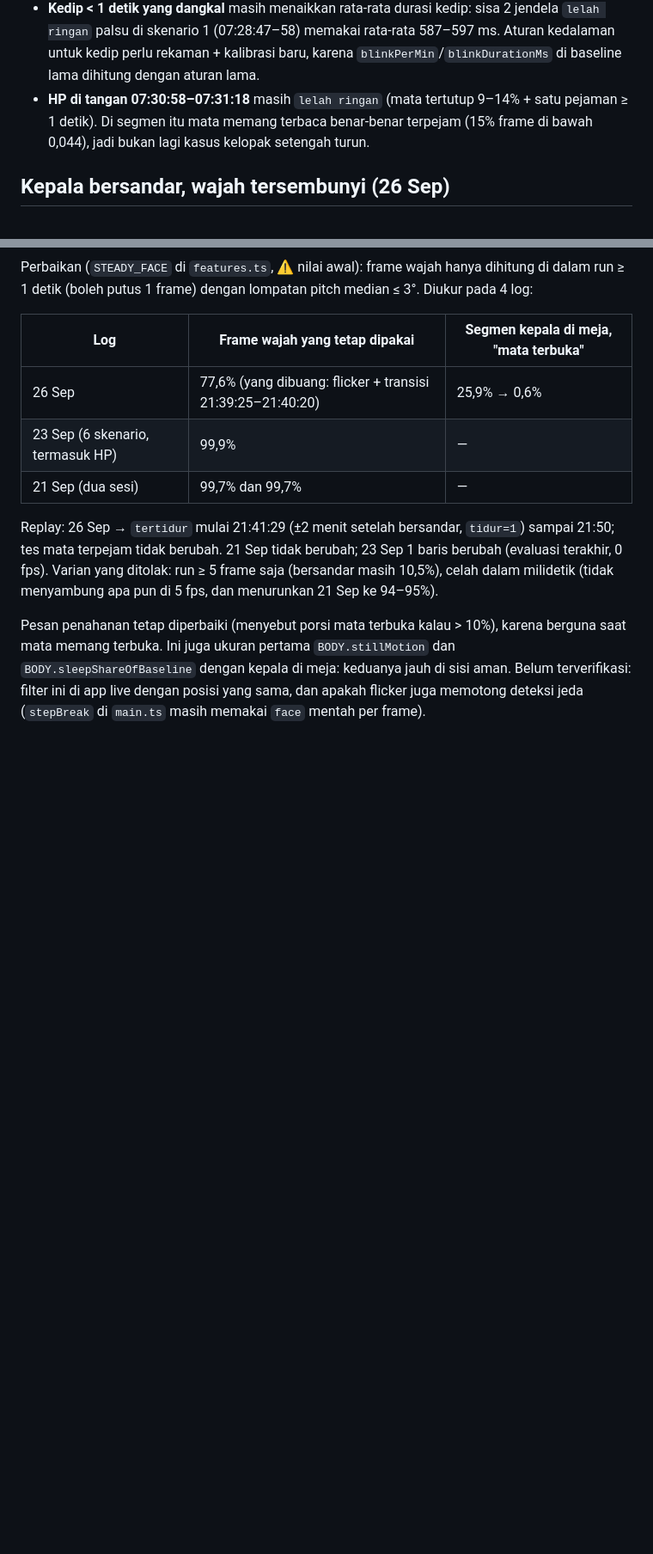
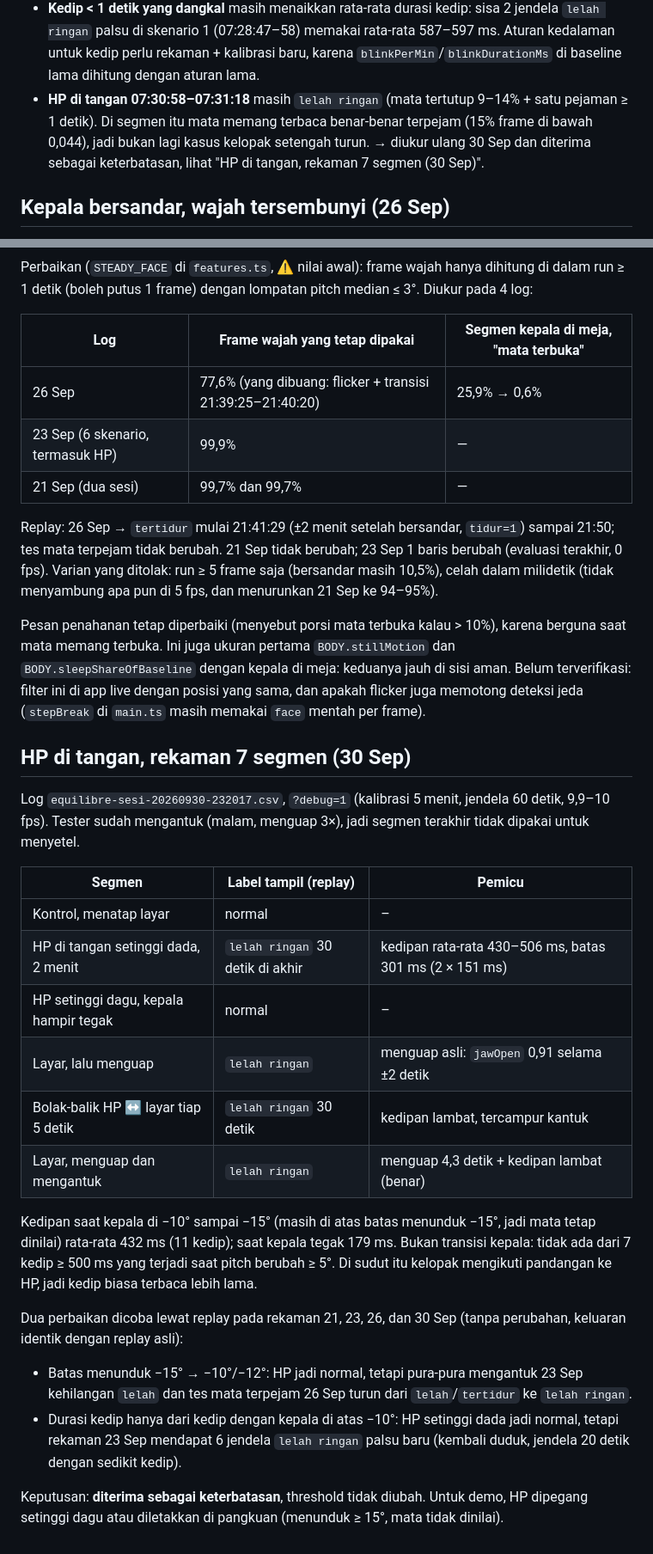
Before and after one commit to yayangacor/Equilibre, a Markdown page: docs/tuning-notes.md, 2 parts joined by grey strips. Shown at 86% size. Rendered like a GitHub page; blank space fills up the shorter version.

Commit message:
docs: HP held at chest height is a known limitation
The 30 Sep recording shows slow blinks with the head at -10..-15 deg while
looking at a phone; both threshold changes tried break true detections
in the 23 and 26 Sep recordings, so the thresholds stay as they are.

Co-Authored-By: Claude Opus 5.5 <noreply@anthropic.com>

```diff
--- a/docs/tuning-notes.md
+++ b/docs/tuning-notes.md
@@ -214,6 +214,7 @@ Kedip < 1 detik sengaja tidak ikut dikonfirmasi kedalamannya, supaya laju kedip
   karena `blinkPerMin`/`blinkDurationMs` di baseline lama dihitung dengan aturan lama.
 - **HP di tangan 07:30:58–07:31:18** masih `lelah ringan` (mata tertutup 9–14% + satu pejaman ≥ 1 detik). Di segmen itu
   mata memang terbaca benar-benar terpejam (15% frame di bawah 0,044), jadi bukan lagi kasus kelopak setengah turun.
+  → diukur ulang 30 Sep dan diterima sebagai keterbatasan, lihat "HP di tangan, rekaman 7 segmen (30 Sep)".
 
 ## Kepala bersandar, wajah tersembunyi (26 Sep)
 
@@ -255,3 +256,31 @@ Pesan penahanan tetap diperbaiki (menyebut porsi mata terbuka kalau > 10%), kare
 juga ukuran pertama `BODY.stillMotion` dan `BODY.sleepShareOfBaseline` dengan kepala di meja: keduanya jauh di sisi aman.
 Belum terverifikasi: filter ini di app live dengan posisi yang sama, dan apakah flicker juga memotong deteksi jeda
 (`stepBreak` di `main.ts` masih memakai `face` mentah per frame).
+
+## HP di tangan, rekaman 7 segmen (30 Sep)
+
+Log `equilibre-sesi-20260930-232017.csv`, `?debug=1` (kalibrasi 5 menit, jendela 60 detik, 9,9–10 fps). Tester sudah
+mengantuk (malam, menguap 3×), jadi segmen terakhir tidak dipakai untuk menyetel.
+
+| Segmen | Label tampil (replay) | Pemicu |
+|---|---|---|
+| Kontrol, menatap layar | normal | – |
+| HP di tangan setinggi dada, 2 menit | `lelah ringan` 30 detik di akhir | kedipan rata-rata 430–506 ms, batas 301 ms (2 × 151 ms) |
+| HP setinggi dagu, kepala hampir tegak | normal | – |
+| Layar, lalu menguap | `lelah ringan` | menguap asli: `jawOpen` 0,91 selama ±2 detik |
+| Bolak-balik HP ↔ layar tiap 5 detik | `lelah ringan` 30 detik | kedipan lambat, tercampur kantuk |
+| Layar, menguap dan mengantuk | `lelah ringan` | menguap 4,3 detik + kedipan lambat (benar) |
+
+Kedipan saat kepala di −10° sampai −15° (masih di atas batas menunduk −15°, jadi mata tetap dinilai) rata-rata 432 ms
+(11 kedip); saat kepala tegak 179 ms. Bukan transisi kepala: tidak ada dari 7 kedip ≥ 500 ms yang terjadi saat pitch
+berubah ≥ 5°. Di sudut itu kelopak mengikuti pandangan ke HP, jadi kedip biasa terbaca lebih lama.
+
+Dua perbaikan dicoba lewat replay pada rekaman 21, 23, 26, dan 30 Sep (tanpa perubahan, keluaran identik dengan replay asli):
+
+- Batas menunduk −15° → −10°/−12°: HP jadi normal, tetapi pura-pura mengantuk 23 Sep kehilangan `lelah` dan tes mata
+  terpejam 26 Sep turun dari `lelah`/`tertidur` ke `lelah ringan`.
+- Durasi kedip hanya dari kedip dengan kepala di atas −10°: HP setinggi dada jadi normal, tetapi rekaman 23 Sep mendapat 6
+  jendela `lelah ringan` palsu baru (kembali duduk, jendela 20 detik dengan sedikit kedip).
+
+Keputusan: **diterima sebagai keterbatasan**, threshold tidak diubah. Untuk demo, HP dipegang setinggi dagu atau diletakkan
+di pangkuan (menunduk ≥ 15°, mata tidak dinilai).
```
Also changed, not shown: README.md (+5 -0 lines).
